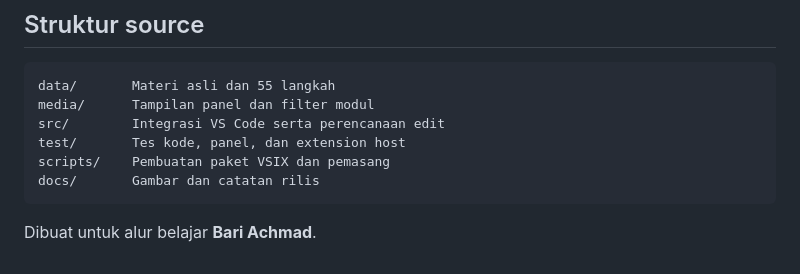
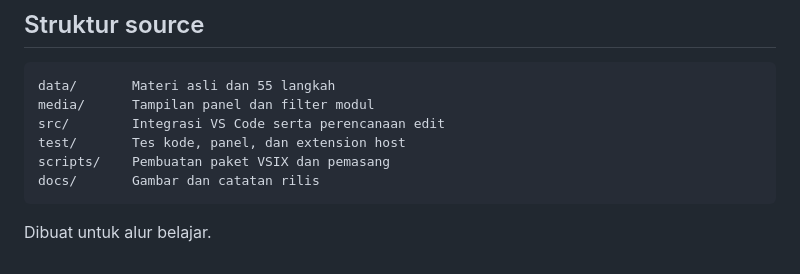
Before and after one commit to lordbarry21/panduan-serkom, a Markdown page: README.md, the part around the change. Drawn GitHub-style.

````diff
--- a/README.md
+++ b/README.md
@@ -139,4 +139,4 @@ scripts/    Pembuatan paket VSIX dan pemasang
 docs/       Gambar dan catatan rilis
 ```
 
-Dibuat untuk alur belajar **Bari Achmad**.
+Dibuat untuk alur belajar.
````
